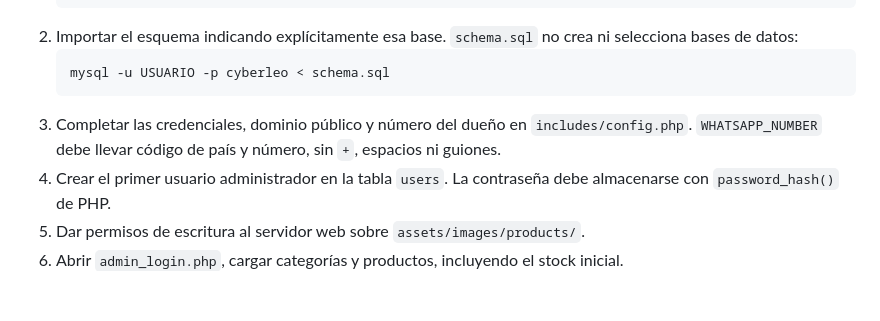
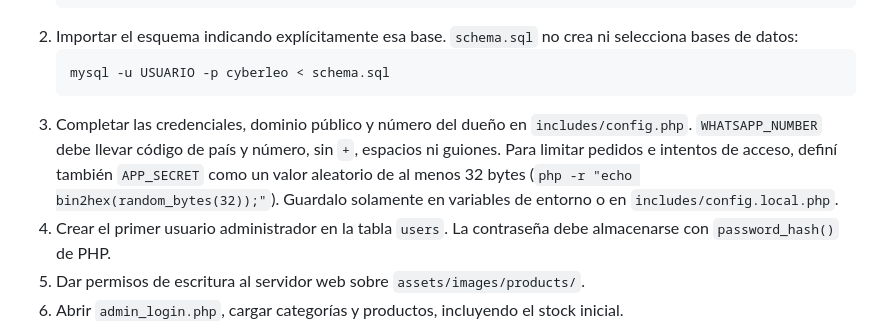
Before and after one commit to facundotupone/cyberleo, a Markdown page: README.md, the part around the change. GitHub-like rendering; blank space fills up the shorter version.

Commit message:
Document application secret configuration
Co-authored-by: Facundo Tupone <facundotupone@users.noreply.github.com>

````diff
--- a/README.md
+++ b/README.md
@@ -14,6 +14,9 @@ Catálogo autoadministrable de productos informáticos con carrito, control de s
    ```
 3. Completar las credenciales, dominio público y número del dueño en `includes/config.php`.
    `WHATSAPP_NUMBER` debe llevar código de país y número, sin `+`, espacios ni guiones.
+   Para limitar pedidos e intentos de acceso, definí también `APP_SECRET` como un valor
+   aleatorio de al menos 32 bytes (`php -r "echo bin2hex(random_bytes(32));"`). Guardalo
+   solamente en variables de entorno o en `includes/config.local.php`.
 4. Crear el primer usuario administrador en la tabla `users`. La contraseña debe almacenarse con `password_hash()` de PHP.
 5. Dar permisos de escritura al servidor web sobre `assets/images/products/`.
 6. Abrir `admin_login.php`, cargar categorías y productos, incluyendo el stock inicial.
````
